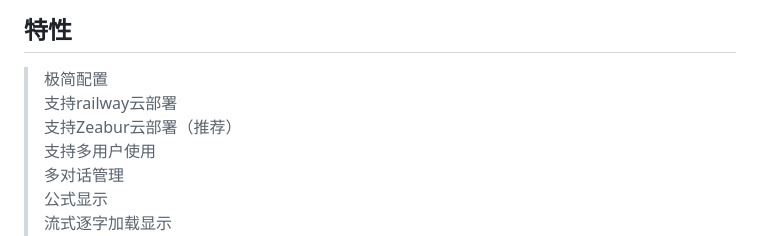
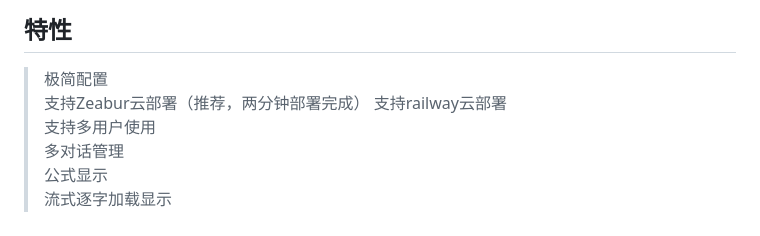
Before and after one commit to LiangYang666/ChatGPT-Web, a Markdown page: README.md, the part around the change. Rendered like a GitHub page.

```diff
--- a/README.md
+++ b/README.md
@@ -22,8 +22,8 @@
 
 ## 特性
 > 极简配置
+> 支持Zeabur云部署（推荐，两分钟部署完成）
 > 支持railway云部署
-> 支持Zeabur云部署（推荐）
 > 支持多用户使用
 > 多对话管理
 > 公式显示
```
